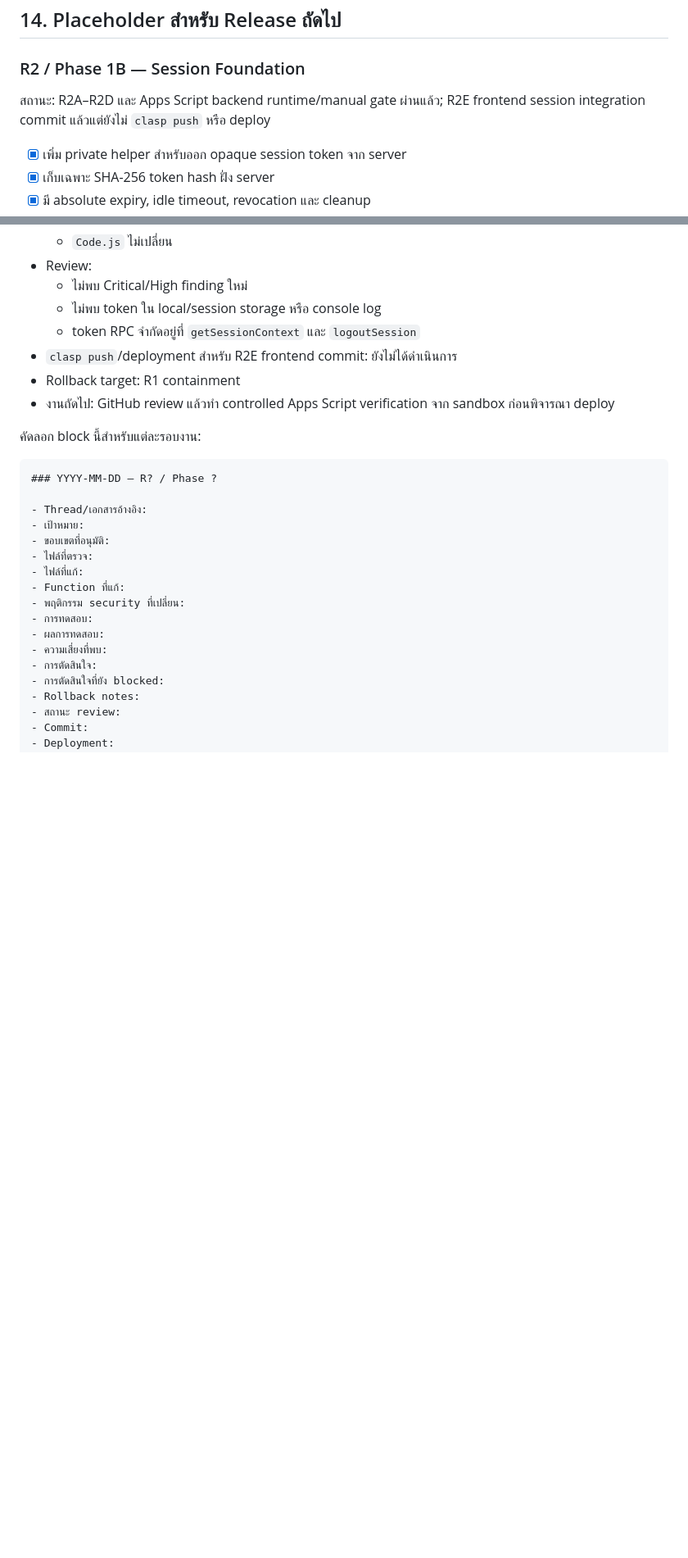
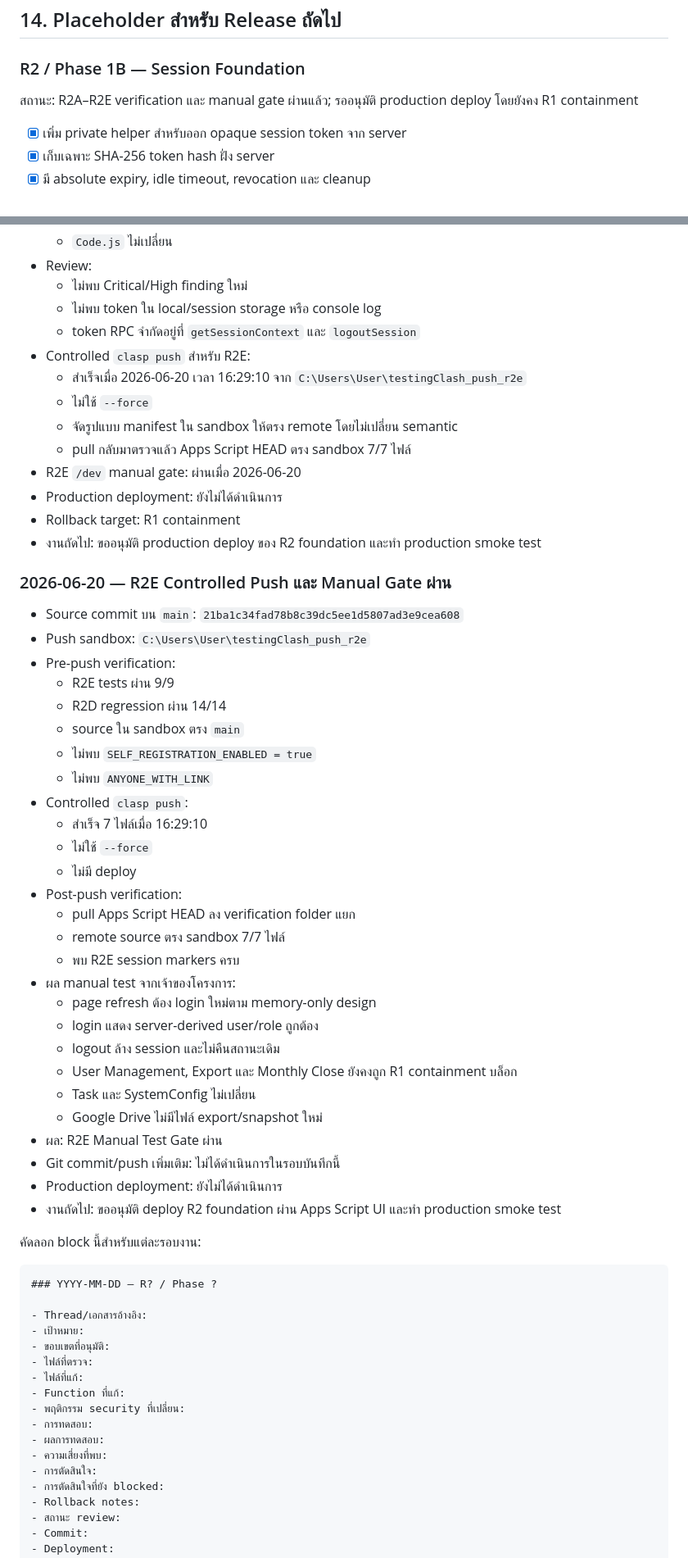
Before and after one commit to phanu2544/dashboadkpi, a Markdown page: SECURITY_ROLLOUT_CHECKLIST.md, 2 parts joined by grey strips. Shown at 82% size. Drawn GitHub-style; blank space fills up the shorter version.

Commit message:
docs: record R2E manual verification

```diff
--- a/SECURITY_ROLLOUT_CHECKLIST.md
+++ b/SECURITY_ROLLOUT_CHECKLIST.md
@@ -420,7 +420,7 @@ Endpoint ที่ปิดชั่วคราวควรคืน response
 
 ### R2 / Phase 1B — Session Foundation
 
-สถานะ: R2A–R2D และ Apps Script backend runtime/manual gate ผ่านแล้ว; R2E frontend session integration commit แล้วแต่ยังไม่ `clasp push` หรือ deploy
+สถานะ: R2A–R2E verification และ manual gate ผ่านแล้ว; รออนุมัติ production deploy โดยยังคง R1 containment
 
 - [x] เพิ่ม private helper สำหรับออก opaque session token จาก server
 - [x] เก็บเฉพาะ SHA-256 token hash ฝั่ง server
@@ -836,9 +836,45 @@ Rollback target: Protected release ล่าสุดที่ผ่านกา
   - ไม่พบ Critical/High finding ใหม่
   - ไม่พบ token ใน local/session storage หรือ console log
   - token RPC จำกัดอยู่ที่ `getSessionContext` และ `logoutSession`
-- `clasp push`/deployment สำหรับ R2E frontend commit: ยังไม่ได้ดำเนินการ
+- Controlled `clasp push` สำหรับ R2E:
+  - สำเร็จเมื่อ 2026-06-20 เวลา 16:29:10 จาก `C:\Users\User\testingClash_push_r2e`
+  - ไม่ใช้ `--force`
+  - จัดรูปแบบ manifest ใน sandbox ให้ตรง remote โดยไม่เปลี่ยน semantic
+  - pull กลับมาตรวจแล้ว Apps Script HEAD ตรง sandbox 7/7 ไฟล์
+- R2E `/dev` manual gate: ผ่านเมื่อ 2026-06-20
+- Production deployment: ยังไม่ได้ดำเนินการ
 - Rollback target: R1 containment
-- งานถัดไป: GitHub review แล้วทำ controlled Apps Script verification จาก sandbox ก่อนพิจารณา deploy
+- งานถัดไป: ขออนุมัติ production deploy ของ R2 foundation และทำ production smoke test
+
+### 2026-06-20 — R2E Controlled Push และ Manual Gate ผ่าน
+
+- Source commit บน `main`: `21ba1c34fad78b8c39dc5ee1d5807ad3e9cea608`
+- Push sandbox: `C:\Users\User\testingClash_push_r2e`
+- Pre-push verification:
+  - R2E tests ผ่าน 9/9
+  - R2D regression ผ่าน 14/14
+  - source ใน sandbox ตรง `main`
+  - ไม่พบ `SELF_REGISTRATION_ENABLED = true`
+  - ไม่พบ `ANYONE_WITH_LINK`
+- Controlled `clasp push`:
+  - สำเร็จ 7 ไฟล์เมื่อ 16:29:10
+  - ไม่ใช้ `--force`
+  - ไม่มี deploy
+- Post-push verification:
+  - pull Apps Script HEAD ลง verification folder แยก
+  - remote source ตรง sandbox 7/7 ไฟล์
+  - พบ R2E session markers ครบ
+- ผล manual test จากเจ้าของโครงการ:
+  - page refresh ต้อง login ใหม่ตาม memory-only design
+  - login แสดง server-derived user/role ถูกต้อง
+  - logout ล้าง session และไม่คืนสถานะเดิม
+  - User Management, Export และ Monthly Close ยังคงถูก R1 containment บล็อก
+  - Task และ SystemConfig ไม่เปลี่ยน
+  - Google Drive ไม่มีไฟล์ export/snapshot ใหม่
+- ผล: R2E Manual Test Gate ผ่าน
+- Git commit/push เพิ่มเติม: ไม่ได้ดำเนินการในรอบบันทึกนี้
+- Production deployment: ยังไม่ได้ดำเนินการ
+- งานถัดไป: ขออนุมัติ deploy R2 foundation ผ่าน Apps Script UI และทำ production smoke test
 
 คัดลอก block นี้สำหรับแต่ละรอบงาน:
 
```
Also changed, not shown: other parts of SECURITY_ROLLOUT_CHECKLIST.md (+12 -9 lines).
